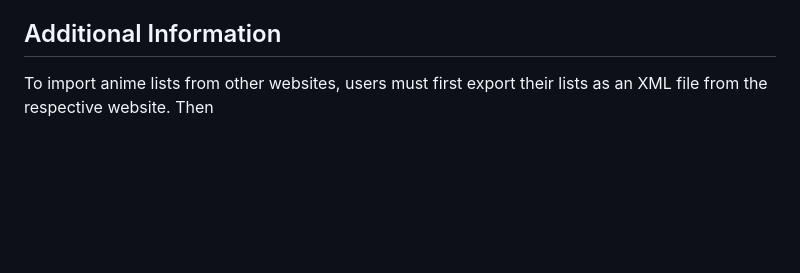
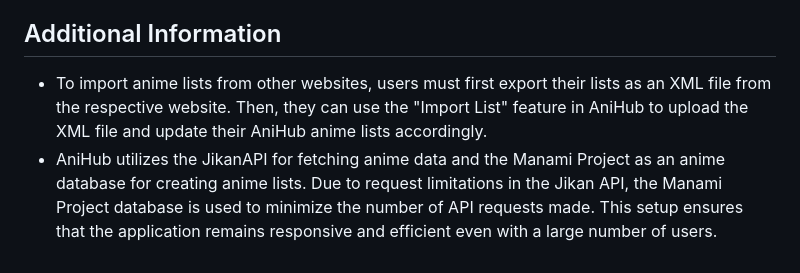
Before and after one commit to matheudev/anihub, a Markdown page: README.md, the part around the change. GitHub-like rendering; blank space fills up the shorter version.

```diff
--- a/README.md
+++ b/README.md
@@ -62,4 +62,5 @@ This project took a considerable amount of time and effort, but I am extremely p
 
 Additional Information
 ----------------------
-To import anime lists from other websites, users must first export their lists as an XML file from the respective website. Then
+- To import anime lists from other websites, users must first export their lists as an XML file from the respective website. Then, they can use the "Import List" feature in AniHub to upload the XML file and update their AniHub anime lists accordingly.
+- AniHub utilizes the JikanAPI for fetching anime data and the Manami Project as an anime database for creating anime lists. Due to request limitations in the Jikan API, the Manami Project database is used to minimize the number of API requests made. This setup ensures that the application remains responsive and efficient even with a large number of users.
```
